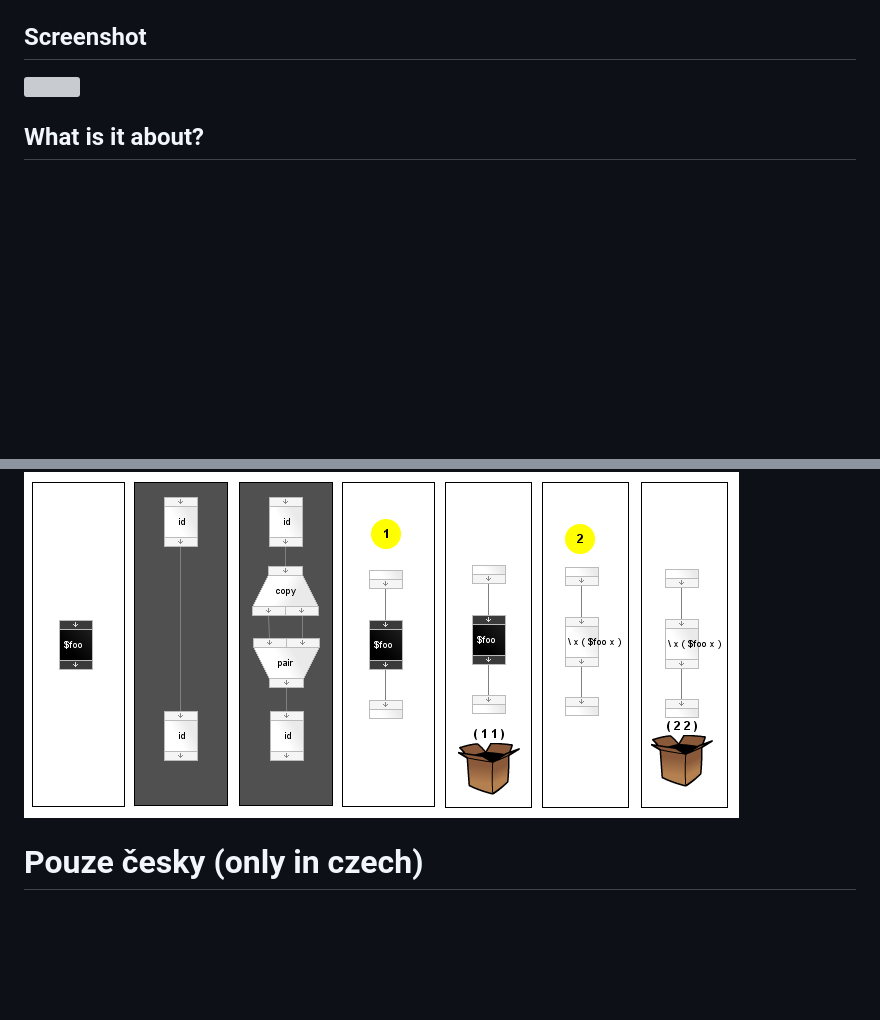
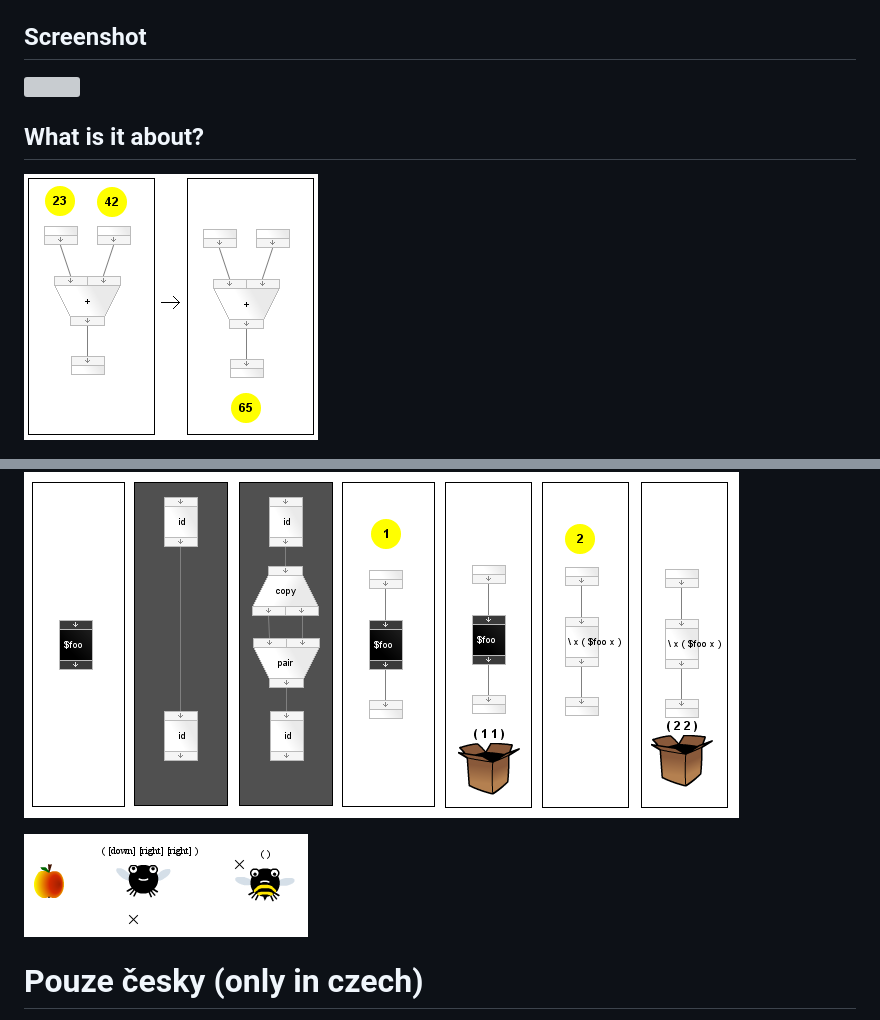
Before and after one commit to tomkren/kutil, a Markdown page: README.md, 2 parts joined by grey strips. GitHub-like rendering; pictures changed too: comix00.png (added), comix02.png (added); blank space fills up the shorter version; grey boxes are pictures that could not be loaded.

Commit message:
adding pictures to readme

```diff
--- a/README.md
+++ b/README.md
@@ -18,7 +18,11 @@ Screenshot
 What is it about?
 -----------------
 
+![](http://github.com/tomkren/kutil/raw/master/comix00.png)
+
 ![](http://github.com/tomkren/kutil/raw/master/comix01.png)
+
+![](http://github.com/tomkren/kutil/raw/master/comix02.png)
 
 
 Pouze česky (only in czech)
```
